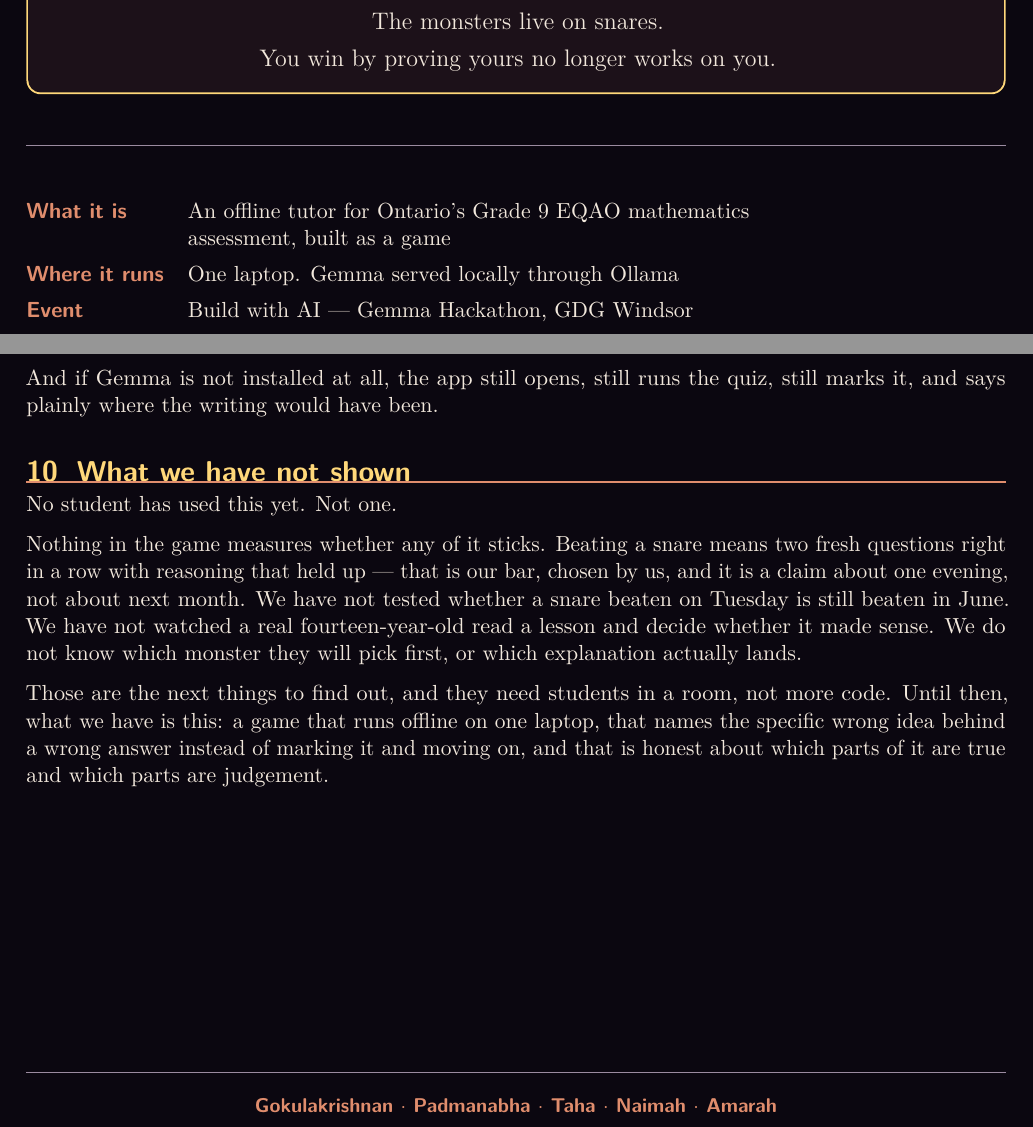
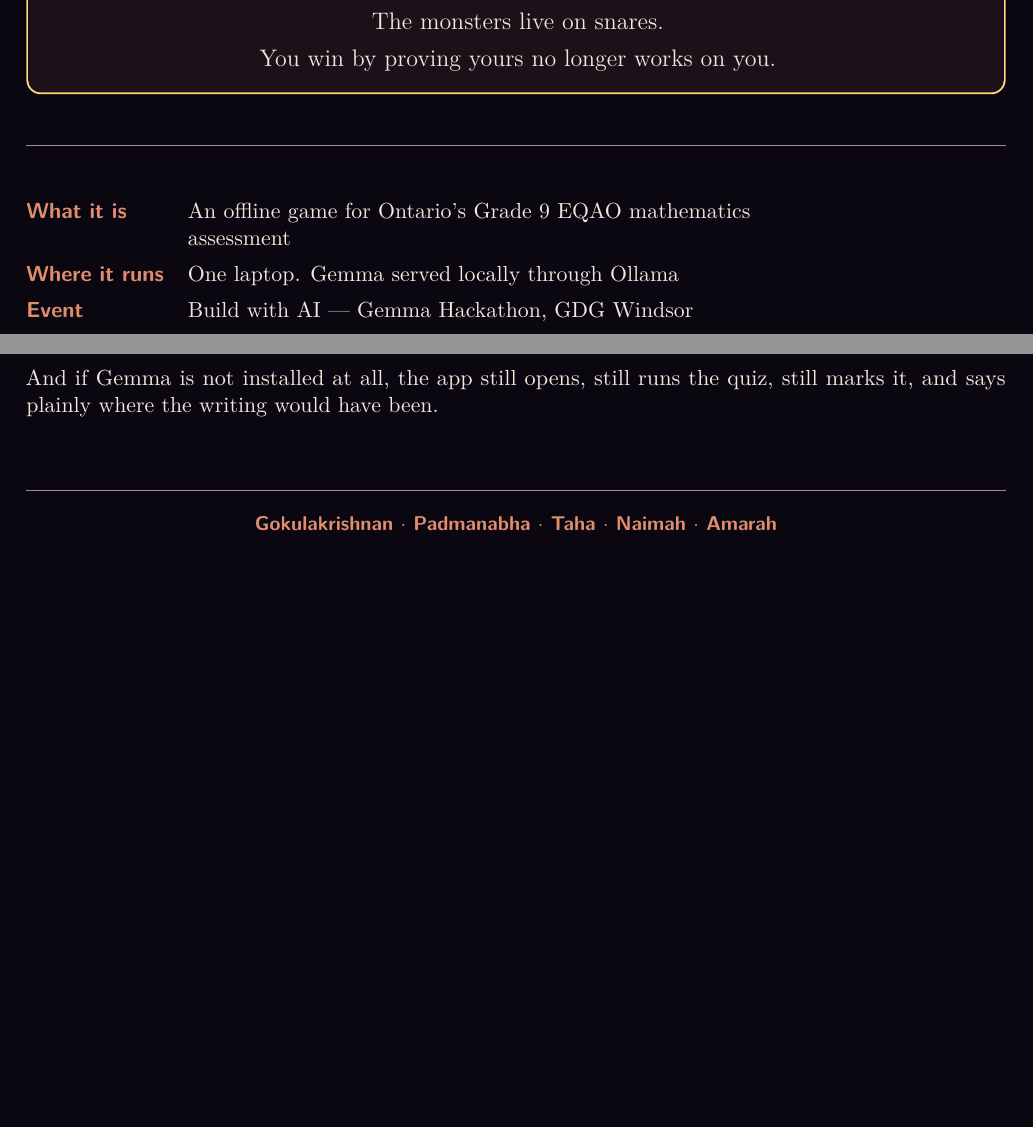
Before and after one commit to EdTechDL/gemma-without-borders, a LaTeX document (docs/brief/gemma-monsters-brief.tex): two parts of pages 1 and 8 of 8, joined at a grey line, cut so that both start at the same text, the shorter picture padded with empty space. Compiled offline with pdfLaTeX.

Commit message:
Brief: it is a game, the rules breathe, and it ends on the laptop
The word tutor is gone - it describes itself as a game throughout, and the
line about what families can otherwise afford no longer needs the word
either.

The coral rule under each section title was pulled up into the title by a
negative skip and sat almost on the first line of body text. It has air on
both sides now.

The closing section is cut, so the document ends on the machine it runs on
rather than on what has not been tested yet.

Co-Authored-By: Claude Fable 5 <noreply@anthropic.com>

```diff
--- a/docs/brief/gemma-monsters-brief.tex
+++ b/docs/brief/gemma-monsters-brief.tex
@@ -48,10 +48,10 @@
 % ---------- headings ----------
 \titleformat{\section}
   {\sffamily\Large\bfseries\color{Gold}}{\thesection}{0.6em}{}
-  [\vspace{-0.35em}{\color{Coral}\titlerule[1pt]}]
+  [\vspace{0.35em}{\color{Coral}\titlerule[1pt]}]
 \titleformat{\subsection}
   {\sffamily\large\bfseries\color{Coral}}{\thesubsection}{0.5em}{}
-\titlespacing*{\section}{0pt}{1.5em}{0.6em}
+\titlespacing*{\section}{0pt}{1.6em}{1.0em}
 \titlespacing*{\subsection}{0pt}{1.0em}{0.35em}
 
 % ---------- running head ----------
@@ -137,8 +137,8 @@ You win by proving yours no longer works on you.
 \vspace{0.7cm}
 
 \begin{tabularx}{\textwidth}{@{}>{\sffamily\bfseries\color{Coral}}l X@{}}
-What it is & An offline tutor for Ontario's Grade 9 EQAO mathematics\\
-           & assessment, built as a game\\[0.4em]
+What it is & An offline game for Ontario's Grade 9 EQAO mathematics\\
+           & assessment\\[0.4em]
 Where it runs & One laptop. \themodel\ served locally through Ollama\\[0.4em]
 Event & Build with AI --- \themodel\ Hackathon, GDG Windsor\\[0.4em]
 Track & Edge / On-Device\\[0.4em]
@@ -673,24 +673,6 @@ And if \themodel\ is not installed at all, the app still opens, still runs the
 quiz, still marks it, and says plainly where the writing would have been.
 
 % =====================================================================
-\section{What we have not shown}
-
-No student has used this yet. Not one.
-
-Nothing in the game measures whether any of it sticks. Beating a snare means
-two fresh questions right in a row with reasoning that held up --- that is our
-bar, chosen by us, and it is a claim about one evening, not about next month.
-We have not tested whether a snare beaten on Tuesday is still beaten in June.
-We have not watched a real fourteen-year-old read a lesson and decide whether
-it made sense. We do not know which monster they will pick first, or which
-explanation actually lands.
-
-Those are the next things to find out, and they need students in a room, not
-more code. Until then, what we have is this: a game that runs offline on one
-laptop, that names the specific wrong idea behind a wrong answer instead of
-marking it and moving on, and that is honest about which parts of it are true
-and which parts are judgement.
-
 \vfill
 {\color{Muted}\hrule height 0.4pt}
 \vspace{0.6em}
```
Also changed, not shown: docs/brief/gemma-monsters-brief.pdf, docs/brief/gemma-monsters-brief.tex (4 more changed lines), 3 other files.
